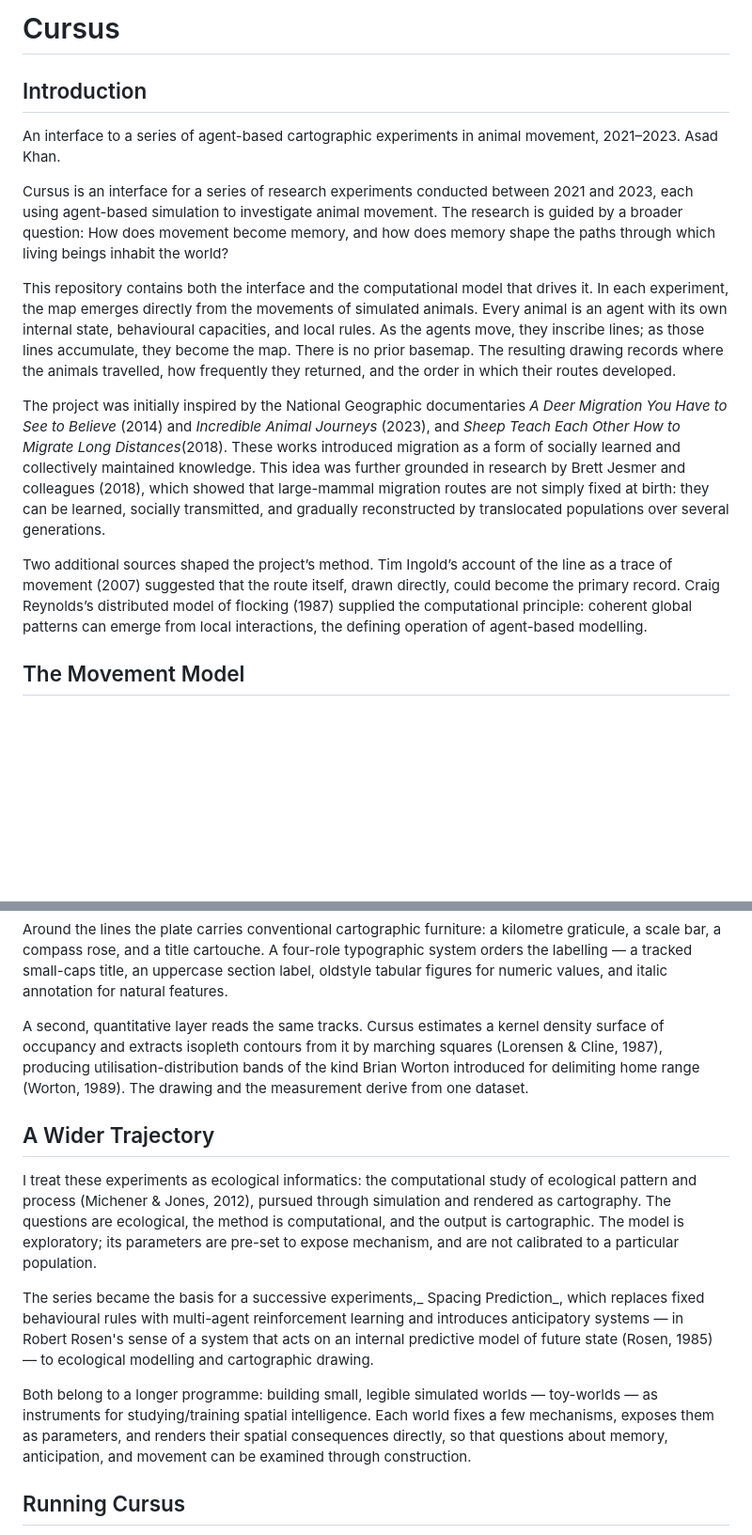
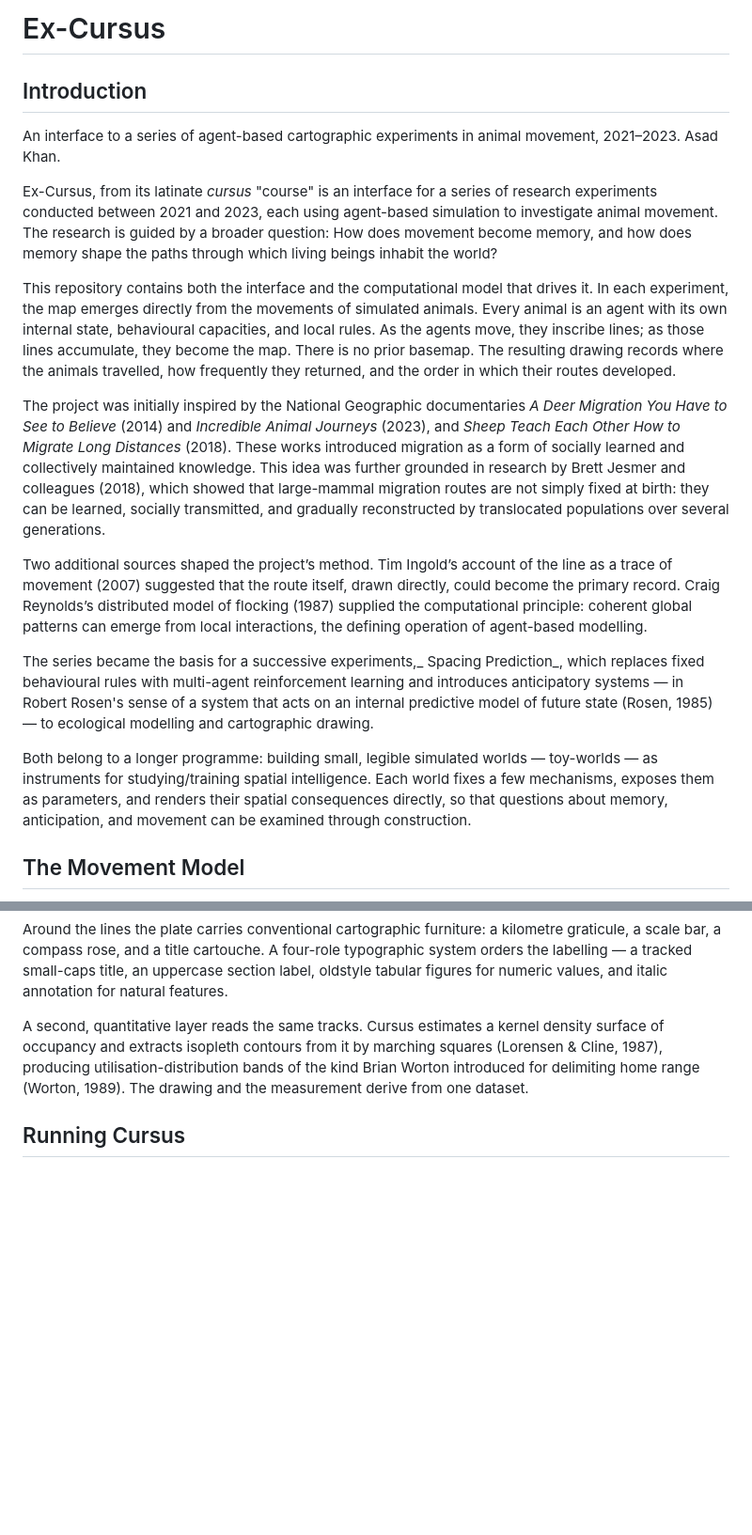
Before and after one commit to Ex-risks/Ex-Cursus, a Markdown page: README.md, 2 parts joined by grey strips. Shown at 94% size. Rendered like a GitHub page; blank space fills up the shorter version.

```diff
--- a/README.md
+++ b/README.md
@@ -1,16 +1,20 @@
-# Cursus
+# Ex-Cursus
 
 ## Introduction
 
 An interface to a series of agent-based cartographic experiments in animal movement, 2021–2023. Asad Khan.
 
-Cursus is an interface for a series of research experiments conducted between 2021 and 2023, each using agent-based simulation to investigate animal movement. The research is guided by a broader question: How does movement become memory, and how does memory shape the paths through which living beings inhabit the world?
+Ex-Cursus, from its latinate _cursus_ "course" is an interface for a series of research experiments conducted between 2021 and 2023, each using agent-based simulation to investigate animal movement. The research is guided by a broader question: How does movement become memory, and how does memory shape the paths through which living beings inhabit the world?
 
 This repository contains both the interface and the computational model that drives it. In each experiment, the map emerges directly from the movements of simulated animals. Every animal is an agent with its own internal state, behavioural capacities, and local rules. As the agents move, they inscribe lines; as those lines accumulate, they become the map. There is no prior basemap. The resulting drawing records where the animals travelled, how frequently they returned, and the order in which their routes developed.
 
-The project was initially inspired by the National Geographic documentaries _A Deer Migration You Have to See to Believe_ (2014) and _Incredible Animal Journeys_ (2023), and _Sheep Teach Each Other How to Migrate Long Distances_(2018). These works introduced migration as a form of socially learned and collectively maintained knowledge. This idea was further grounded in research by Brett Jesmer and colleagues (2018), which showed that large-mammal migration routes are not simply fixed at birth: they can be learned, socially transmitted, and gradually reconstructed by translocated populations over several generations.
+The project was initially inspired by the National Geographic documentaries _A Deer Migration You Have to See to Believe_ (2014) and _Incredible Animal Journeys_ (2023), and _Sheep Teach Each Other How to Migrate Long Distances_ (2018). These works introduced migration as a form of socially learned and collectively maintained knowledge. This idea was further grounded in research by Brett Jesmer and colleagues (2018), which showed that large-mammal migration routes are not simply fixed at birth: they can be learned, socially transmitted, and gradually reconstructed by translocated populations over several generations.
 
 Two additional sources shaped the project’s method. Tim Ingold’s account of the line as a trace of movement (2007) suggested that the route itself, drawn directly, could become the primary record. Craig Reynolds’s distributed model of flocking (1987) supplied the computational principle: coherent global patterns can emerge from local interactions, the defining operation of agent-based modelling.
+
+The series became the basis for a successive experiments,_ Spacing Prediction_, which replaces fixed behavioural rules with multi-agent reinforcement learning and introduces anticipatory systems — in Robert Rosen's sense of a system that acts on an internal predictive model of future state (Rosen, 1985) — to ecological modelling and cartographic drawing.
+
+Both belong to a longer programme: building small, legible simulated worlds — toy-worlds — as instruments for studying/training spatial intelligence. Each world fixes a few mechanisms, exposes them as parameters, and renders their spatial consequences directly, so that questions about memory, anticipation, and movement can be examined through construction.
 
 ## The Movement Model
 
@@ -41,14 +45,6 @@ The drawing makes the route itself the document. Treating the line as the primar
 Around the lines the plate carries conventional cartographic furniture: a kilometre graticule, a scale bar, a compass rose, and a title cartouche. A four-role typographic system orders the labelling — a tracked small-caps title, an uppercase section label, oldstyle tabular figures for numeric values, and italic annotation for natural features.
 
 A second, quantitative layer reads the same tracks. Cursus estimates a kernel density surface of occupancy and extracts isopleth contours from it by marching squares (Lorensen & Cline, 1987), producing utilisation-distribution bands of the kind Brian Worton introduced for delimiting home range (Worton, 1989). The drawing and the measurement derive from one dataset.
-
-## A Wider Trajectory
-
-I treat these experiments as ecological informatics: the computational study of ecological pattern and process (Michener & Jones, 2012), pursued through simulation and rendered as cartography. The questions are ecological, the method is computational, and the output is cartographic. The model is exploratory; its parameters are pre-set to expose mechanism, and are not calibrated to a particular population.
-
-The series became the basis for a successive experiments,_ Spacing Prediction_, which replaces fixed behavioural rules with multi-agent reinforcement learning and introduces anticipatory systems — in Robert Rosen's sense of a system that acts on an internal predictive model of future state (Rosen, 1985) — to ecological modelling and cartographic drawing.
-
-Both belong to a longer programme: building small, legible simulated worlds — toy-worlds — as instruments for studying/training spatial intelligence. Each world fixes a few mechanisms, exposes them as parameters, and renders their spatial consequences directly, so that questions about memory, anticipation, and movement can be examined through construction.
 
 ## Running Cursus
 
```
